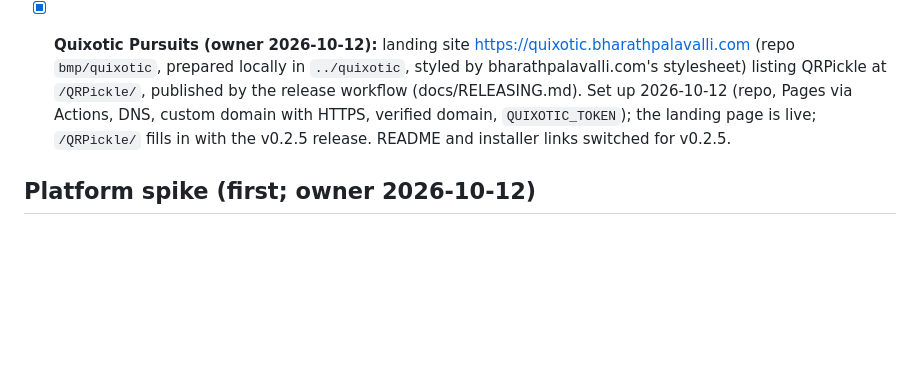
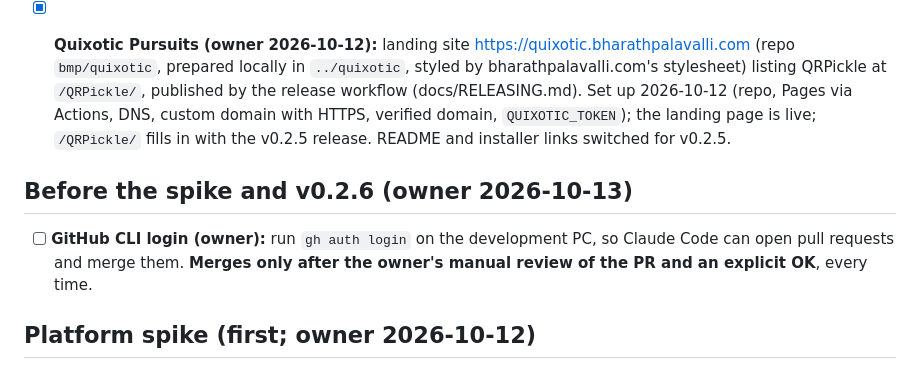
Before and after one commit to bmp/QRPickle, a Markdown page: docs/TASKS.md, the part around the change. Drawn GitHub-style; blank space fills up the shorter version.

Commit message:
tasks: gh auth login before the spike; merges only after the owner's review
Co-Authored-By: Claude Opus 5.5 <noreply@anthropic.com>

```diff
--- a/docs/TASKS.md
+++ b/docs/TASKS.md
@@ -56,6 +56,9 @@ Order: data source -> rating model -> bands -> band-conditions screen -> privacy
 
 - [x] **Quixotic Pursuits (owner 2026-10-12):** landing site https://quixotic.bharathpalavalli.com (repo `bmp/quixotic`, prepared locally in `../quixotic`, styled by bharathpalavalli.com's stylesheet) listing QRPickle at `/QRPickle/`, published by the release workflow (docs/RELEASING.md). Set up 2026-10-12 (repo, Pages via Actions, DNS, custom domain with HTTPS, verified domain, `QUIXOTIC_TOKEN`); the landing page is live; `/QRPickle/` fills in with the v0.2.5 release. README and installer links switched for v0.2.5.
 
+## Before the spike and v0.2.6 (owner 2026-10-13)
+- [ ] **GitHub CLI login (owner):** run `gh auth login` on the development PC, so Claude Code can open pull requests and merge them. **Merges only after the owner's manual review of the PR and an explicit OK**, every time.
+
 ## Platform spike (first; owner 2026-10-12)
 - [ ] **Arduino core 3 / ESP-IDF 5 (pioarduino) spike, time-boxed, own branch, no release:** build on pioarduino; measure firmware size, free heap / largest 8-bit block and one TLS session against v0.2.5; list what breaks (WiFi events, WiFiClientSecure, LEDC, TFT_eSPI, AsyncTCP); test a Cloud OTA update from v0.2.5 onto the new build on the CYD (the old IDF 4.4 bootloader must start an IDF 5 app). Decide with the numbers: port as v0.3.0, or stay. Background: newer GCC (13+), mbedTLS 3, possibly lower memory use; with it, re-evaluate link-time optimisation (not supported by the current IDF 4.4 build) and the flash size. A port, not an upgrade: own release, long device tests.
 - [ ] **TLS errors as numeric codes (re-check in the spike)** (moved here by the owner 2026-10-12: the framework's `ssl_client.cpp` also uses the error-text table, so the saving needs a framework patch; re-evaluate with the port) (~15 KB flash): log mbedTLS's standard negative hex codes instead of `mbedtls_strerror`'s text table, keep text for the few common ones (`-0x7F00` out of memory, `-0x2700` certificate verification failed, timeouts, connection closed) and document them in `docs/DEBUGGING.md`.
```
